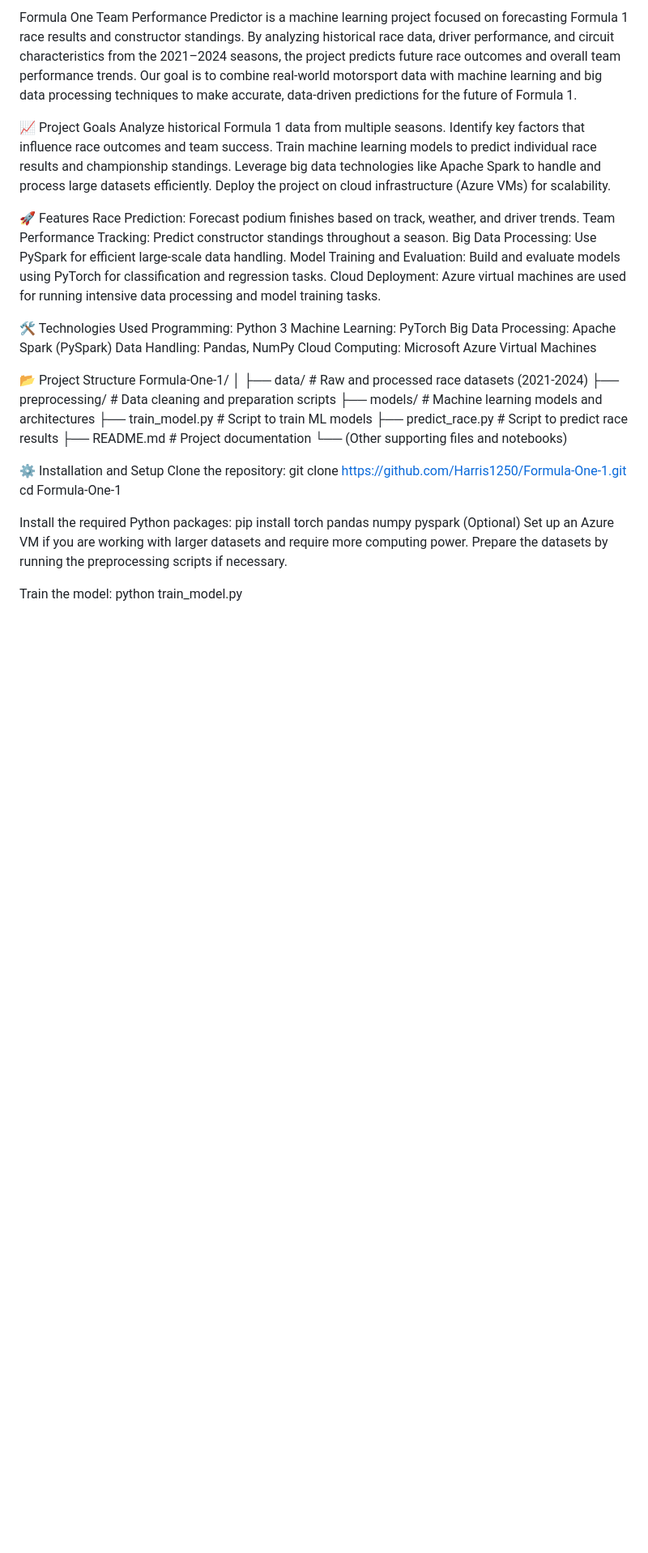
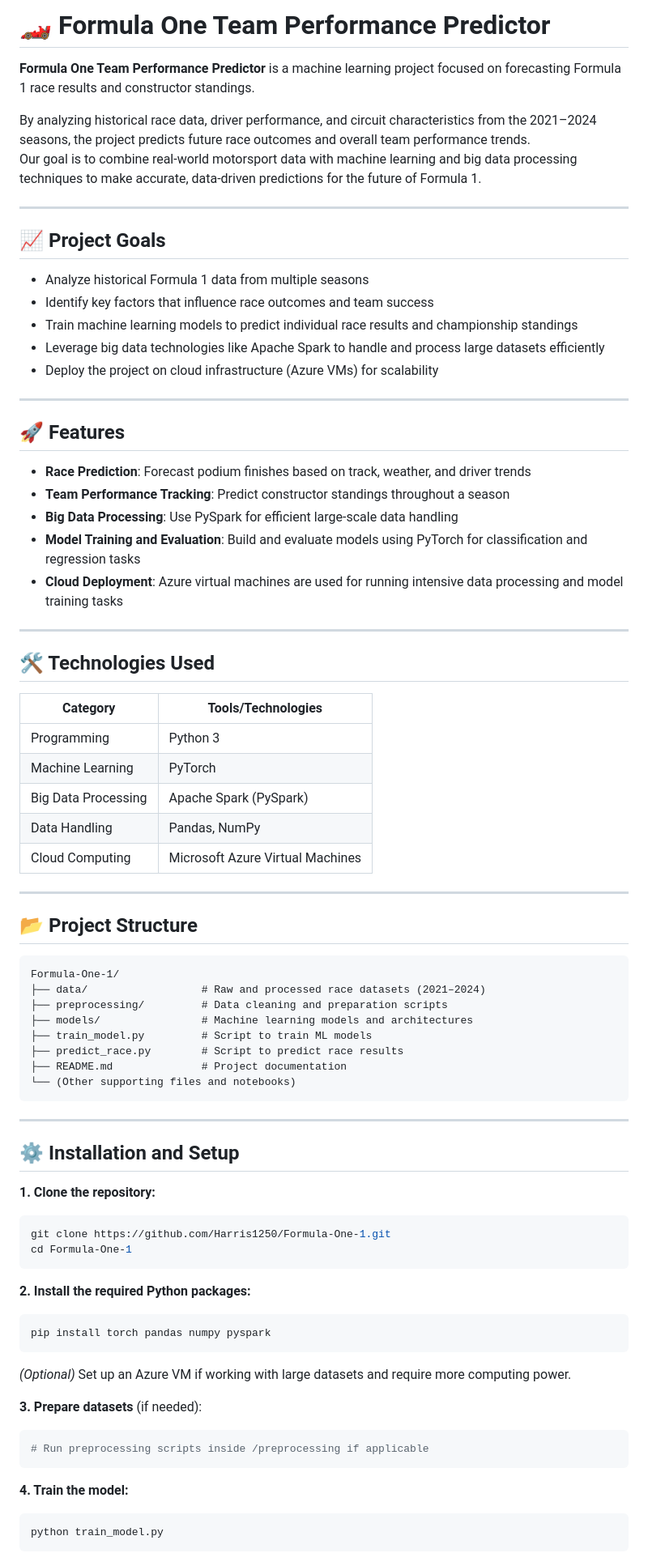
Before and after one commit to Harris1250/Formula-One-1, a Markdown page: README.md, the part around one of its changes. Shown at 81% size. Rendered like a GitHub page; blank space fills up the shorter version.

````diff
--- a/README.md
+++ b/README.md
@@ -1,56 +1,81 @@
-Formula One Team Performance Predictor is a machine learning project focused on forecasting Formula 1 race results and constructor standings.
+# 🏎️ Formula One Team Performance Predictor
+
+**Formula One Team Performance Predictor** is a machine learning project focused on forecasting Formula 1 race results and constructor standings.
+
 By analyzing historical race data, driver performance, and circuit characteristics from the 2021–2024 seasons, the project predicts future race outcomes and overall team performance trends.
 Our goal is to combine real-world motorsport data with machine learning and big data processing techniques to make accurate, data-driven predictions for the future of Formula 1.
 
+---
 
-📈 Project Goals
-Analyze historical Formula 1 data from multiple seasons.
-Identify key factors that influence race outcomes and team success.
-Train machine learning models to predict individual race results and championship standings.
-Leverage big data technologies like Apache Spark to handle and process large datasets efficiently.
-Deploy the project on cloud infrastructure (Azure VMs) for scalability.
+## 📈 Project Goals
 
+- Analyze historical Formula 1 data from multiple seasons
+- Identify key factors that influence race outcomes and team success
+- Train machine learning models to predict individual race results and championship standings
+- Leverage big data technologies like Apache Spark to handle and process large datasets efficiently
+- Deploy the project on cloud infrastructure (Azure VMs) for scalability
 
-🚀 Features
-Race Prediction: Forecast podium finishes based on track, weather, and driver trends.
-Team Performance Tracking: Predict constructor standings throughout a season.
-Big Data Processing: Use PySpark for efficient large-scale data handling.
-Model Training and Evaluation: Build and evaluate models using PyTorch for classification and regression tasks.
-Cloud Deployment: Azure virtual machines are used for running intensive data processing and model training tasks.
+---
 
+## 🚀 Features
 
-🛠️ Technologies Used
-Programming: Python 3
-Machine Learning: PyTorch
-Big Data Processing: Apache Spark (PySpark)
-Data Handling: Pandas, NumPy
-Cloud Computing: Microsoft Azure Virtual Machines
+- **Race Prediction**: Forecast podium finishes based on track, weather, and driver trends
+- **Team Performance Tracking**: Predict constructor standings throughout a season
+- **Big Data Processing**: Use PySpark for efficient large-scale data handling
+- **Model Training and Evaluation**: Build and evaluate models using PyTorch for classification and regression tasks
+- **Cloud Deployment**: Azure virtual machines are used for running intensive data processing and model training tasks
 
+---
 
-📂 Project Structure
+## 🛠️ Technologies Used
+
+| Category            | Tools/Technologies            |
+|---------------------|-------------------------------|
+| Programming         | Python 3                      |
+| Machine Learning    | PyTorch                       |
+| Big Data Processing | Apache Spark (PySpark)        |
+| Data Handling       | Pandas, NumPy                 |
+| Cloud Computing     | Microsoft Azure Virtual Machines |
+
+---
+
+## 📂 Project Structure
+
+```
 Formula-One-1/
-│
-├── data/                  # Raw and processed race datasets (2021-2024)
-├── preprocessing/          # Data cleaning and preparation scripts
-├── models/                 # Machine learning models and architectures
-├── train_model.py          # Script to train ML models
-├── predict_race.py         # Script to predict race results
-├── README.md               # Project documentation
+├── data/                  # Raw and processed race datasets (2021–2024)
+├── preprocessing/         # Data cleaning and preparation scripts
+├── models/                # Machine learning models and architectures
+├── train_model.py         # Script to train ML models
+├── predict_race.py        # Script to predict race results
+├── README.md              # Project documentation
 └── (Other supporting files and notebooks)
+```
 
+---
 
-⚙️ Installation and Setup
-Clone the repository:
+## ⚙️ Installation and Setup
+
+**1. Clone the repository:**
+```bash
 git clone https://github.com/Harris1250/Formula-One-1.git
 cd Formula-One-1
+```
 
+**2. Install the required Python packages:**
+```bash
+pip install torch pandas numpy pyspark
+```
 
-Install the required Python packages:
-pip install torch pandas numpy pyspark
-(Optional) Set up an Azure VM if you are working with larger datasets and require more computing power.
-Prepare the datasets by running the preprocessing scripts if necessary.
+*(Optional)* Set up an Azure VM if working with large datasets and require more computing power.
 
+**3. Prepare datasets** (if needed):
+```bash
+# Run preprocessing scripts inside /preprocessing if applicable
+```
 
-Train the model:
+**4. Train the model:**
+```bash
 python train_model.py
+```
 
````
Also changed, not shown: other parts of README.md (+28 -19 lines).
